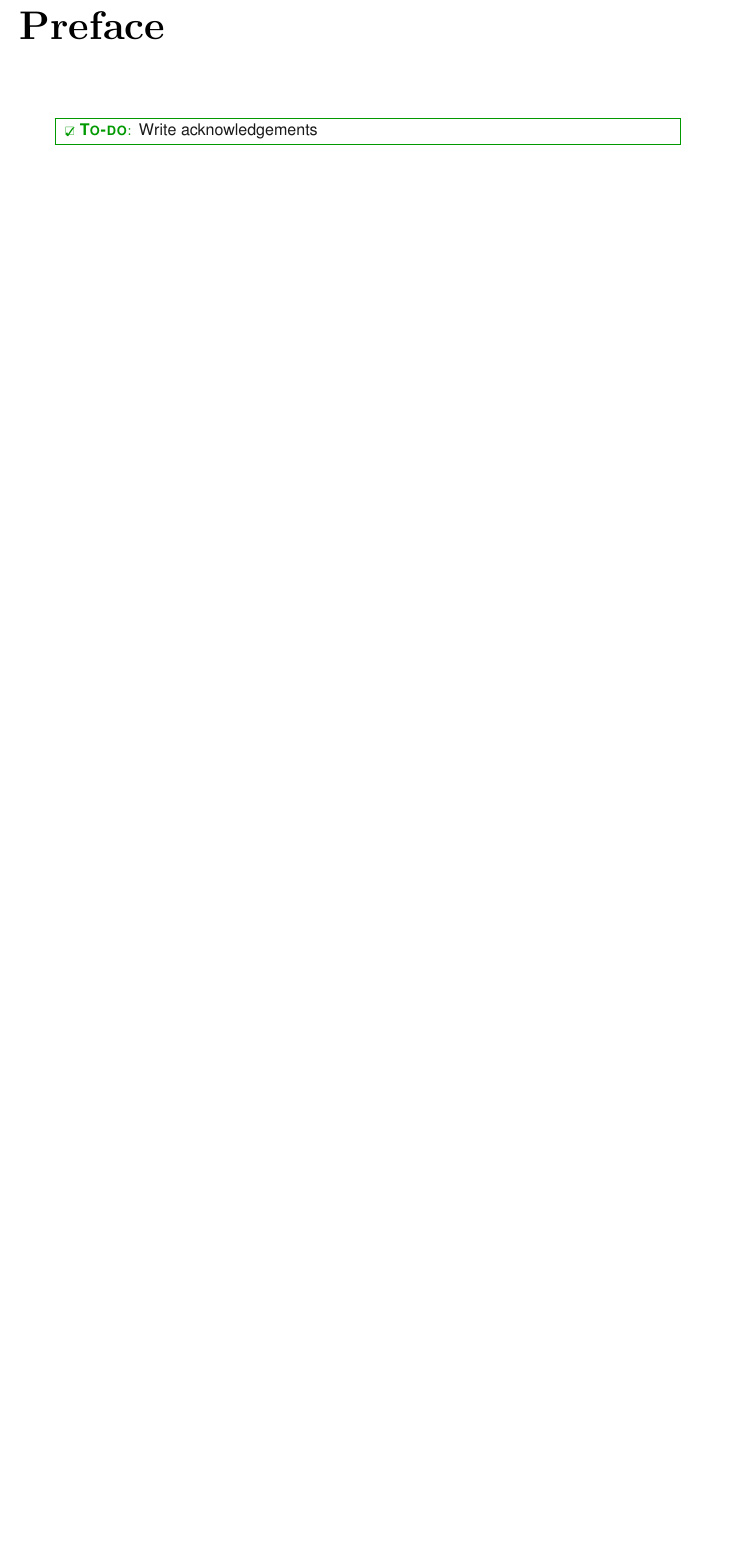
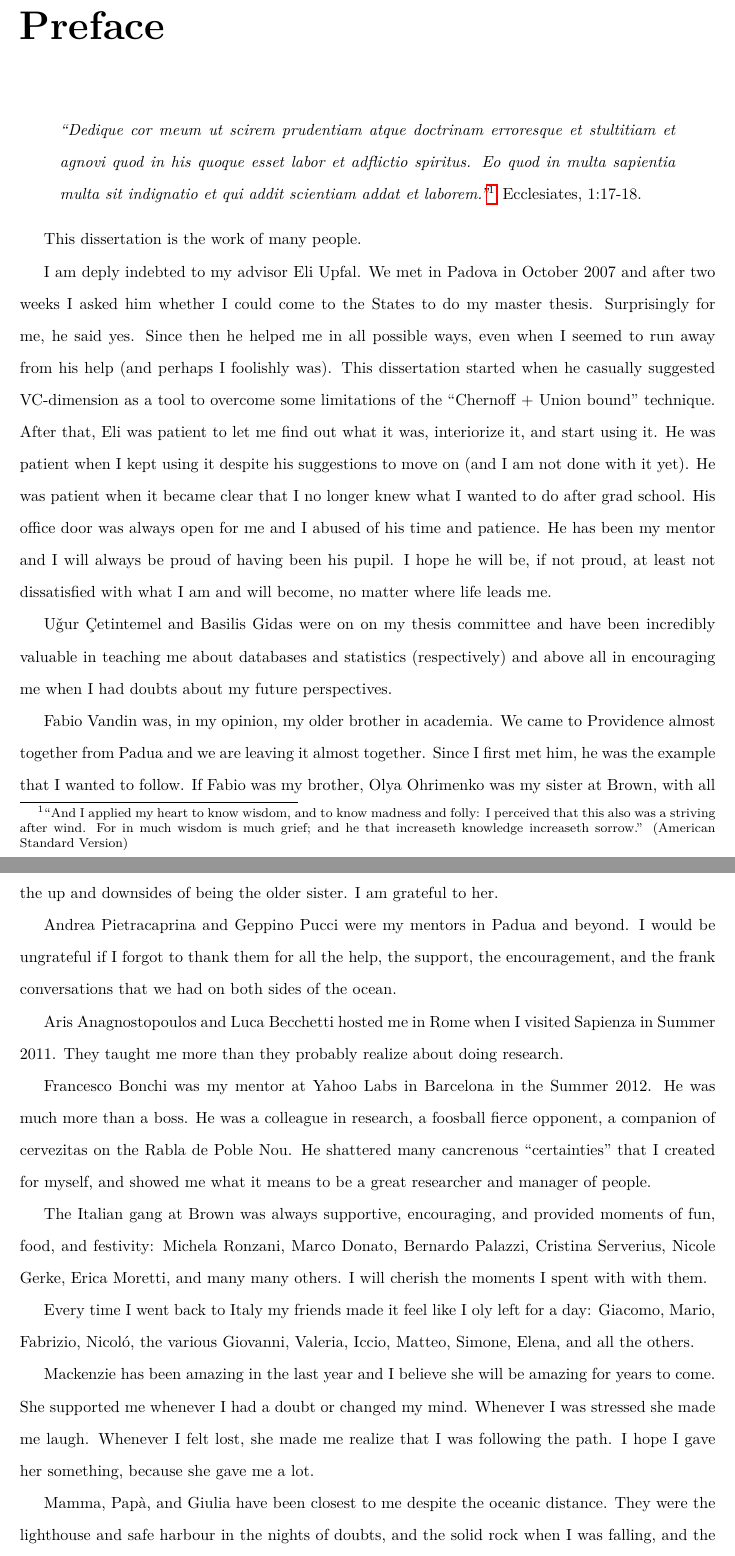
Before and after one commit to ZhizhongIsaacChen/dissertation, a LaTeX thesis (dissertation.tex, which reads preface.tex): part of page 5 of 178 before the commit and two parts of pages 5 and 6 of 179 after it, the two joined at a grey line, cut so that both start at the same text, the shorter picture padded with empty space. Compiled offline with pdfLaTeX.

Commit message:
Fix and enable preface.

```diff
--- a/preface.tex
+++ b/preface.tex
@@ -1,16 +1,23 @@
-\todo{Write acknowledgements}
-\iffalse
-This dissertation is the work of many people who may have not realize how much
-they were helping.
+\begin{quote}
+  {\em ``Dedique cor meum ut scirem prudentiam atque doctrinam erroresque et
+  stultitiam et agnovi quod in his quoque esset labor et adflictio spiritus. Eo
+  quod in multa sapientia multa sit indignatio et qui addit scientiam addat et
+  laborem.''}\footnote{``And I applied my heart to know wisdom, and to know madness
+  and folly: I perceived that this also was a striving after wind. For in much
+  wisdom is much grief; and he that increaseth knowledge increaseth sorrow.''
+  (American Standard Version)} Ecclesiates, 1:17-18.
+\end{quote}
 
-I am deply indebted to my advisor Eli Upfal. We met in Padova in October 2008
+This dissertation is the work of many people.
+
+I am deply indebted to my advisor Eli Upfal. We met in Padova in October 2007
 and after two weeks I asked him whether I could come to the States to do my
 master thesis. Surprisingly for me, he said yes. Since then he helped me in all
 possible ways, even when I seemed to run away from his help (and perhaps I
 foolishly was). This dissertation started when he casually suggested
 VC-dimension as a tool to overcome some limitations of the ``Chernoff + Union
 bound'' technique. After that, Eli was patient to let me find out what it was,
-interiorize it, and start using it. He was patient when I kept uing it despite
+interiorize it, and start using it. He was patient when I kept using it despite
 his suggestions to move on (and I am not done with it yet). He was patient when
 it became clear that I no longer knew what I wanted to do after grad school. His
 office door was always open for me and I abused of his time and patience. He has
@@ -18,7 +25,7 @@ been my mentor and I will always be proud of having been his pupil. I hope he
 will be, if not proud, at least not dissatisfied with what I am and will become,
 no matter where life leads me.
 
-U\vg ur \cC etintemel and Basilis Gidas were on on my thesis committee and have
+U\v{g}ur \c{C}etintemel and Basilis Gidas were on on my thesis committee and have
 been incredibly valuable in teaching me about databases and statistics
 (respectively) and above all in encouraging me when I had doubts about my future
 perspectives.
@@ -39,3 +46,7 @@ Sapienza in Summer 2011. They taught me more than they probably realize about
 doing research.
 
 Francesco Bonchi was my mentor at Yahoo Labs in Barcelona in the Summer 2012. He
+was much more than a boss. He was a colleague in research, a foosball fierce
+opponent, a companion of cervezitas on the Rabla de Poble Nou.  He shattered
+many cancrenous ``certainties'' that I created for myself, and showed me what it
+means to be a great researcher and manager of people.
@@ -46,2 +53,5 @@ and showed me what it means to be a great researcher and manager.
 
 The Italian gang at Brown was always supportive, encouraging, and provided
+moments of fun, food, and festivity:  Michela Ronzani, Marco Donato, Bernardo
+Palazzi, Cristina Serverius, Nicole Gerke, Erica Moretti, and many many others.
+I will cherish the moments I spent with with them.
@@ -51,10 +58,10 @@ moments I spent with with them for a long time.
 
-My friends in Italy were always there when I came back and it was like I just
+Every time I went back to Italy my friends made it feel like I oly
 left for a day: Giacomo, Mario, Fabrizio, Nicol\'o, the various Giovanni,
-Valeria, Iccio, Matteo, Simone, Elena, and all the others. Let's go to Anfora soon!
+Valeria, Iccio, Matteo, Simone, Elena, and all the others.
 
-Mackenzie has been incredible in the last year and I believe she will be
-incredible for years to come. She supported me whenever I had a doubt or changed
+Mackenzie has been amazing in the last year and I believe she will be
+amazing for years to come. She supported me whenever I had a doubt or changed
 my mind. Whenever I was stressed she made me laugh. Whenever I felt lost, she
 made me realize that I was following the path. I hope I gave her something,
 because she gave me a lot.
```
Also changed, not shown: dissertation.pdf, preface.tex (8 more changed lines).
